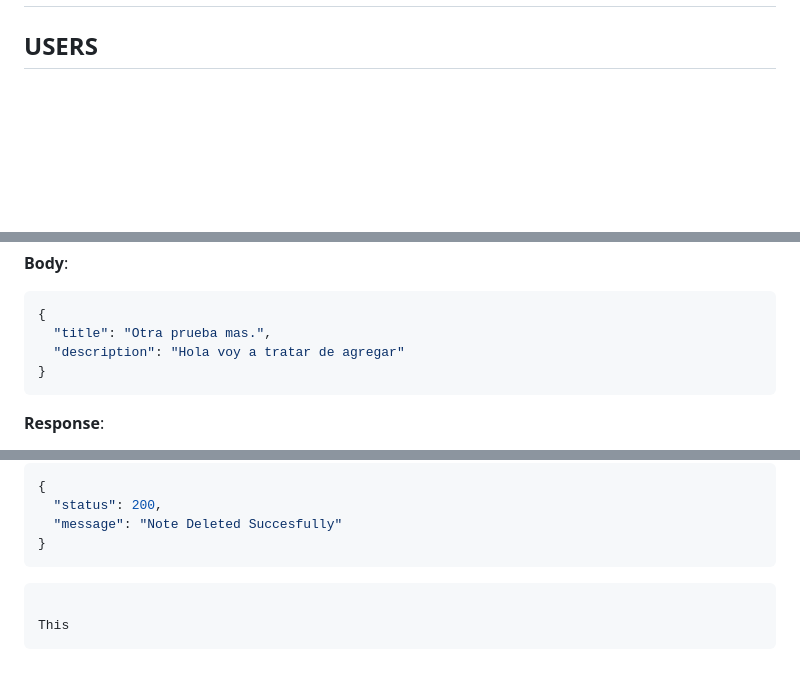
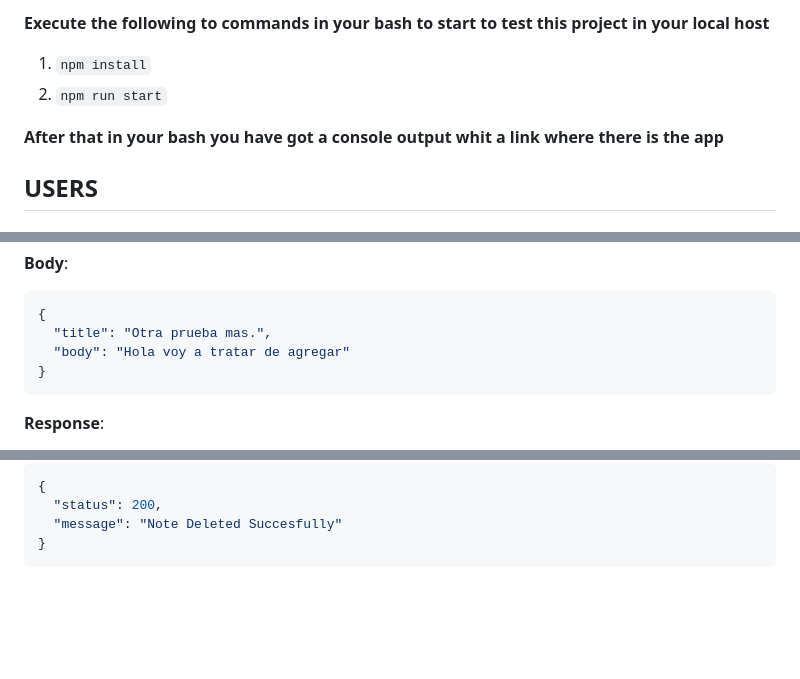
Before and after one commit to JuanFelipeSolanoAnteliz/notesApp, a Markdown page: README.md, 3 parts joined by grey strips. Drawn GitHub-style; blank space fills up the shorter version.

````diff
--- a/README.md
+++ b/README.md
@@ -2,3 +23,9 @@
+**Execute the following to commands in your bash to start to test this project in your local host**
+
+1. `npm install`
+2. `npm run start`
+
+**After that in your bash you have got a console output whit a link where there is the app**
 
 ## USERS
 
@@ -395,7 +346,7 @@
 ```json
 {
   "title": "Otra prueba mas.",
-  "description": "Hola voy a tratar de agregar"
+  "body": "Hola voy a tratar de agregar"
 }
 ```
 
@@ -471,8 +422,3 @@
   "message": "Note Deleted Succesfully"
 }
 ```
-
-```plaintext
-
-This
-```
````
Also changed, not shown: other parts of README.md (+37 -92 lines).
